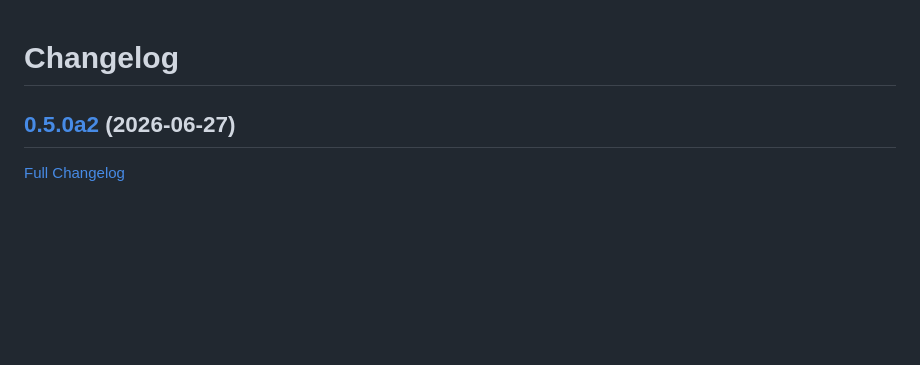
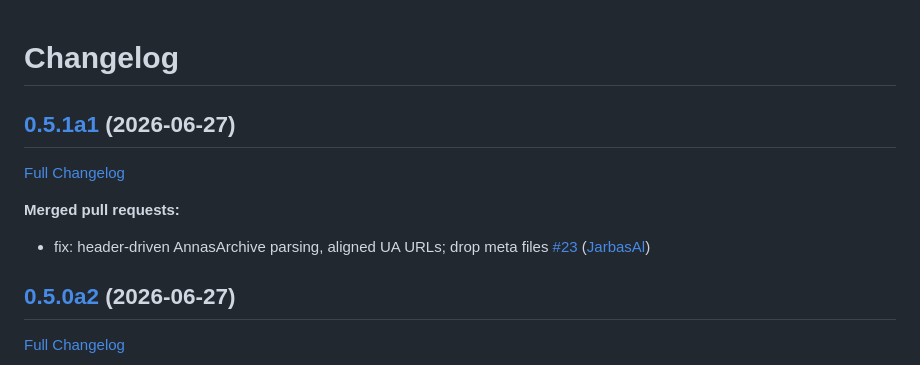
Before and after one commit to LeMetadatarr/metadatarr, a Markdown page: CHANGELOG.md, the part around the change. Drawn GitHub-style; blank space fills up the shorter version.

Commit message:
Update Changelog

```diff
--- a/CHANGELOG.md
+++ b/CHANGELOG.md
@@ -1,4 +1,12 @@
 # Changelog
+
+## [0.5.1a1](https://github.com/TigreGotico/metadatarr/tree/0.5.1a1) (2026-06-27)
+
+[Full Changelog](https://github.com/TigreGotico/metadatarr/compare/0.5.0a2...0.5.1a1)
+
+**Merged pull requests:**
+
+- fix: header-driven AnnasArchive parsing, aligned UA URLs; drop meta files [\#23](https://github.com/TigreGotico/metadatarr/pull/23) ([JarbasAl](https://github.com/JarbasAl))
 
 ## [0.5.0a2](https://github.com/TigreGotico/metadatarr/tree/0.5.0a2) (2026-06-27)
 
```
